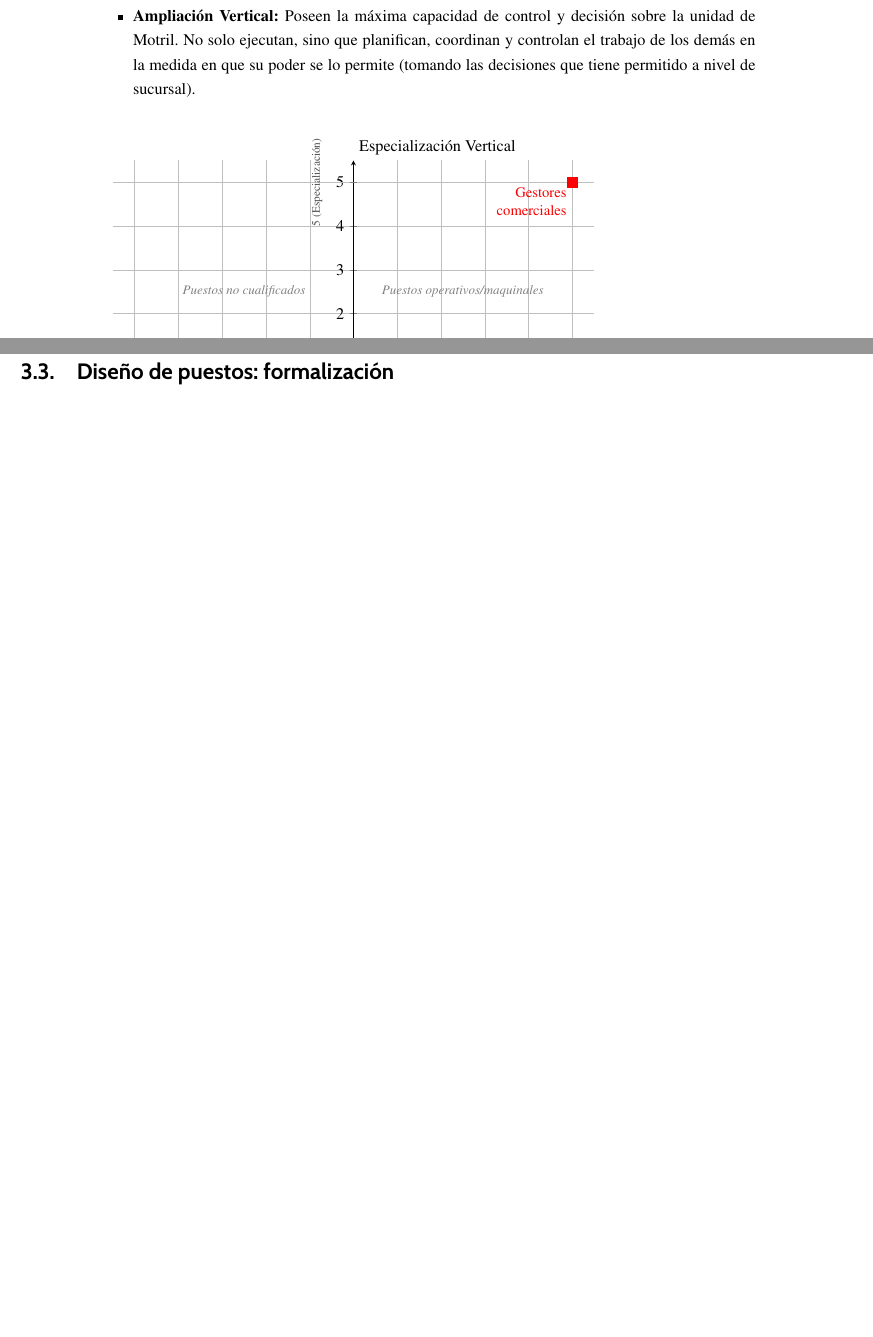
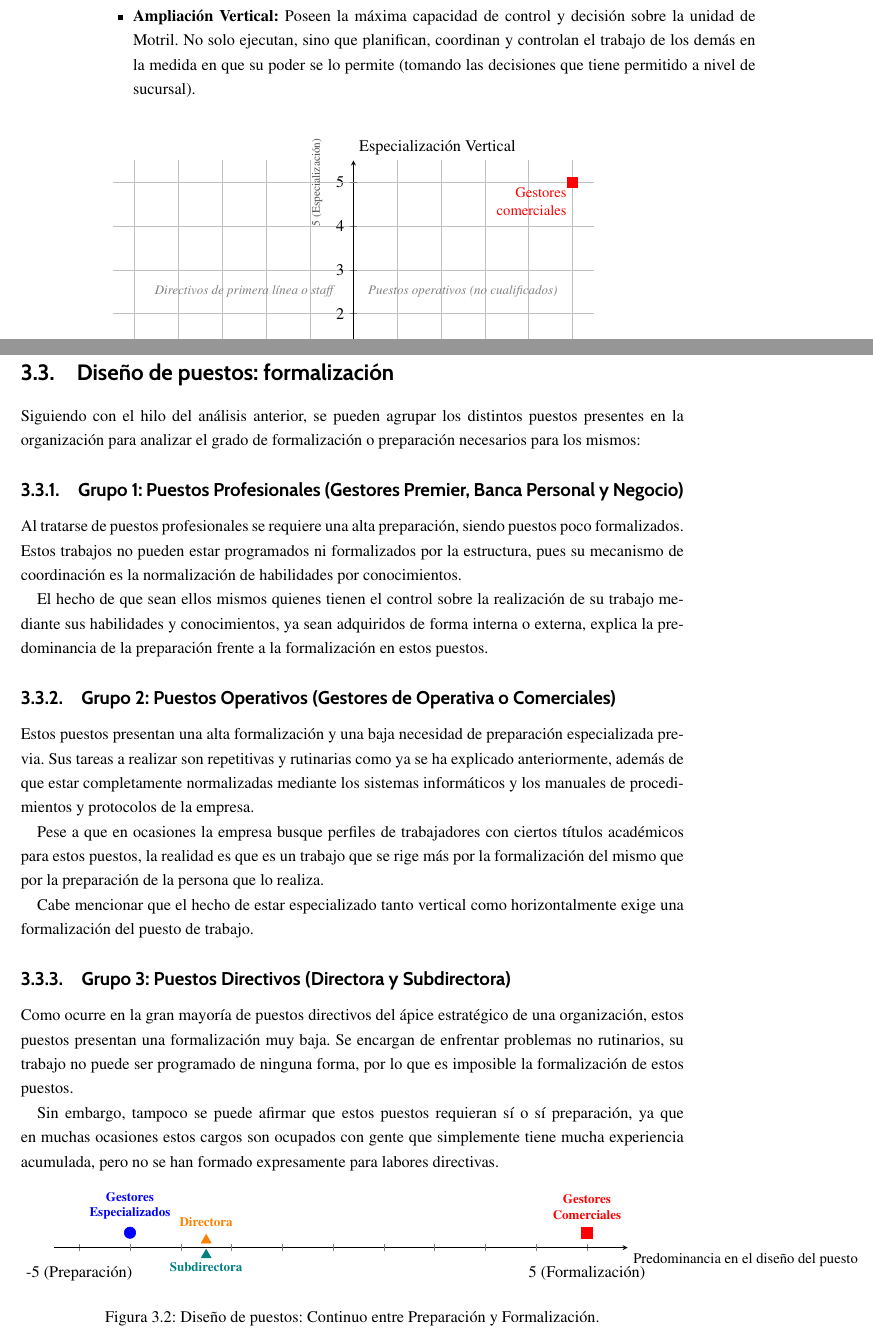
Before and after one commit to InfoBoys/OrganizacionCaixaBank, a LaTeX document (main.tex, which reads capitulos/jesus.tex): two parts of pages 14 and 15 of 28, joined at a grey line, cut so that both start at the same text, the shorter picture padded with empty space. Compiled offline with pdfLaTeX.

Commit message:
Parte de Jesús terminada

```diff
--- a/capitulos/jesus.tex
+++ b/capitulos/jesus.tex
@@ -134,12 +134,70 @@ Corresponden a las tareas de soporte y transacciones diarias, quienes atienen a
 
 \section{Diseño de puestos: formalización}
 
-% 4.1 — Formalización
-%
-%   - ¿Están documentadas por escrito las tareas de cada puesto?
-%   - ¿Existe un job description formal?
-%   - ¿En qué medida las situaciones del día a día están reguladas por normas y protocolos?
-%   - ¿Cómo se formaliza el trabajo (manuales, sistemas técnicos, supervisión...)?
+Siguiendo con el hilo del análisis anterior, se pueden agrupar los distintos puestos presentes en la organización para analizar el grado de formalización o preparación necesarios para los mismos:
+
+\subsection{Grupo 1: Puestos Profesionales (Gestores Premier, Banca Personal y Negocio)}
+
+Al tratarse de puestos profesionales se requiere una alta preparación, siendo puestos poco formalizados. Estos trabajos no pueden estar programados ni formalizados por la estructura, pues su mecanismo de coordinación es la normalización de habilidades por conocimientos.
+
+El hecho de que sean ellos mismos quienes tienen el control sobre la realización de su trabajo mediante sus habilidades y conocimientos, ya sean adquiridos de forma interna o externa, explica la predominancia de la preparación frente a la formalización en estos puestos.
+
+\subsection{Grupo 2: Puestos Operativos (Gestores de Operativa o Comerciales)}
+
+Estos puestos presentan una alta formalización y una baja necesidad de preparación especializada previa. Sus tareas a realizar son repetitivas y rutinarias como ya se ha explicado anteriormente, además de que estar completamente normalizadas mediante los sistemas informáticos y los manuales de procedimientos y protocolos de la empresa.
+
+Pese a que en ocasiones la empresa busque perfiles de trabajadores con ciertos títulos académicos para estos puestos, la realidad es que es un trabajo que se rige más por la formalización del mismo que por la preparación de la persona que lo realiza.
+
+Cabe mencionar que el hecho de estar especializado tanto vertical como horizontalmente exige una formalización del puesto de trabajo.
+
+\subsection{Grupo 3: Puestos Directivos (Directora y Subdirectora)}
+
+Como ocurre en la gran mayoría de puestos directivos del ápice estratégico de una organización, estos puestos presentan una formalización muy baja. Se encargan de enfrentar problemas no rutinarios, su trabajo no puede ser programado de ninguna forma, por lo que es imposible la formalización de estos puestos.
+
+Sin embargo, tampoco se puede afirmar que estos puestos requieran sí o sí preparación, ya que en muchas ocasiones estos cargos son ocupados con gente que simplemente tiene mucha experiencia acumulada, pero no se han formado expresamente para labores directivas.
+
+\begin{figure}[htbp]
+    \centering
+    \begin{tikzpicture}
+        \begin{axis}[
+            width=14cm,
+            height=4cm, % Aumentado ligeramente para legibilidad
+            axis lines=middle,
+            xmin=-5.5, xmax=5.8,
+            ymin=0, ymax=3, % Más espacio vertical para etiquetas
+            xlabel={Predominancia en el diseño del puesto},
+            x label style={at={(ticklabel* cs:1)}, anchor=north west, font=\small},
+            hide y axis,
+            xtick={-5, 0, 5},
+            xticklabels={-5 (Preparación), 0, 5 (Formalización)},
+            tick label style={yshift=-6pt},
+            extra x ticks={-4, -3, -2, -1, 0, 1, 2, 3, 4},
+            extra x tick labels={},
+            clip=false
+        ]
+
+            % --- GESTORES ESPECIALIZADOS (Extremo Preparación) ---
+            \addplot[only marks, mark=*, blue, mark size=3.5pt] coordinates {(-4, 0.4)};
+            \node[above, blue, font=\footnotesize\bfseries, align=center] at (axis cs:-4, 0.6) {Gestores\\Especializados};
+
+            % --- DIRECTIVOS (Escalonados para evitar solapamiento) ---
+            % Directora
+            \addplot[only marks, mark=triangle*, orange, mark size=3.5pt] coordinates {(-2.5, 0.2)};
+            \node[above, orange, font=\footnotesize\bfseries, align=center] at (axis cs:-2.5, 0.4) {Directora};
+
+            % Subdirectora (un poco más baja que la Directora para que se lean ambas)
+            \addplot[only marks, mark=triangle*, teal, mark size=3.5pt] coordinates {(-2.5, -0.2)};
+            \node[above, teal, font=\footnotesize\bfseries] at (axis cs:-2.5, - 0.8) {Subdirectora};
+
+            % --- GESTORES COMERCIALES (Extremo Formalización) ---
+            \addplot[only marks, mark=square*, red, mark size=3.5pt] coordinates {(5, 0.4)};
+            \node[above, red, font=\footnotesize\bfseries, align=center] at (axis cs:5, 0.6) {Gestores\\Comerciales};
+
+        \end{axis}
+    \end{tikzpicture}
+    \caption{Diseño de puestos: Continuo entre Preparación y Formalización.}
+    \label{fig:preparacion_formalizacion_v2}
+\end{figure}
 
 \endinput
 % -------------------------------------------------------------------
```
Also changed, not shown: main.pdf, capitulos/jesus.tex (4 more changed lines).
